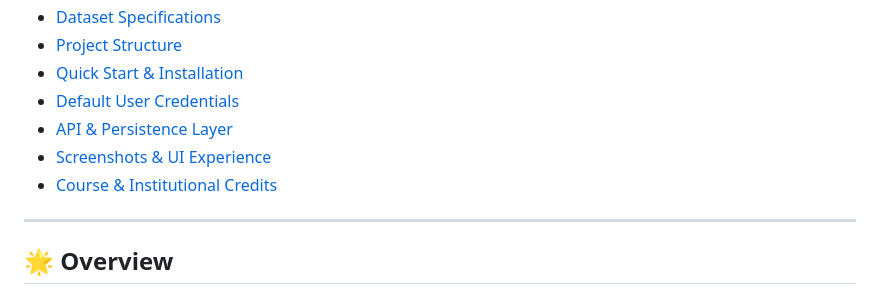
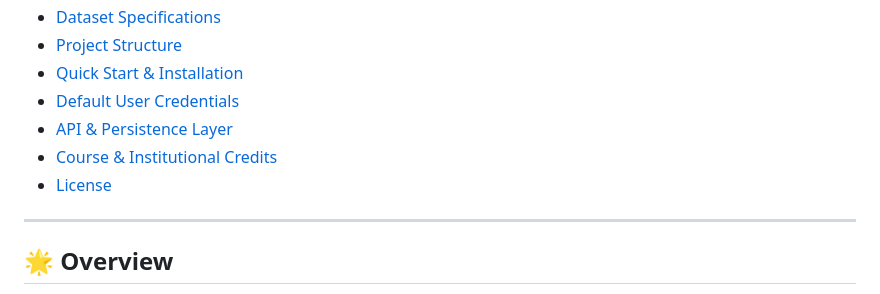
Before and after one commit to nadawaris/KoolKisaan, a Markdown page: README.md, the part around the change. Drawn GitHub-style.

Commit message:
docs: finalize table of contents in README

```diff
--- a/README.md
+++ b/README.md
@@ -21,8 +21,8 @@
 - [Quick Start & Installation](#-quick-start--installation)
 - [Default User Credentials](#-default-user-credentials)
 - [API & Persistence Layer](#-api--persistence-layer)
-- [Screenshots & UI Experience](#-screenshots--ui-experience)
 - [Course & Institutional Credits](#-course--institutional-credits)
+- [License](#-license)
 
 ---
 
```
